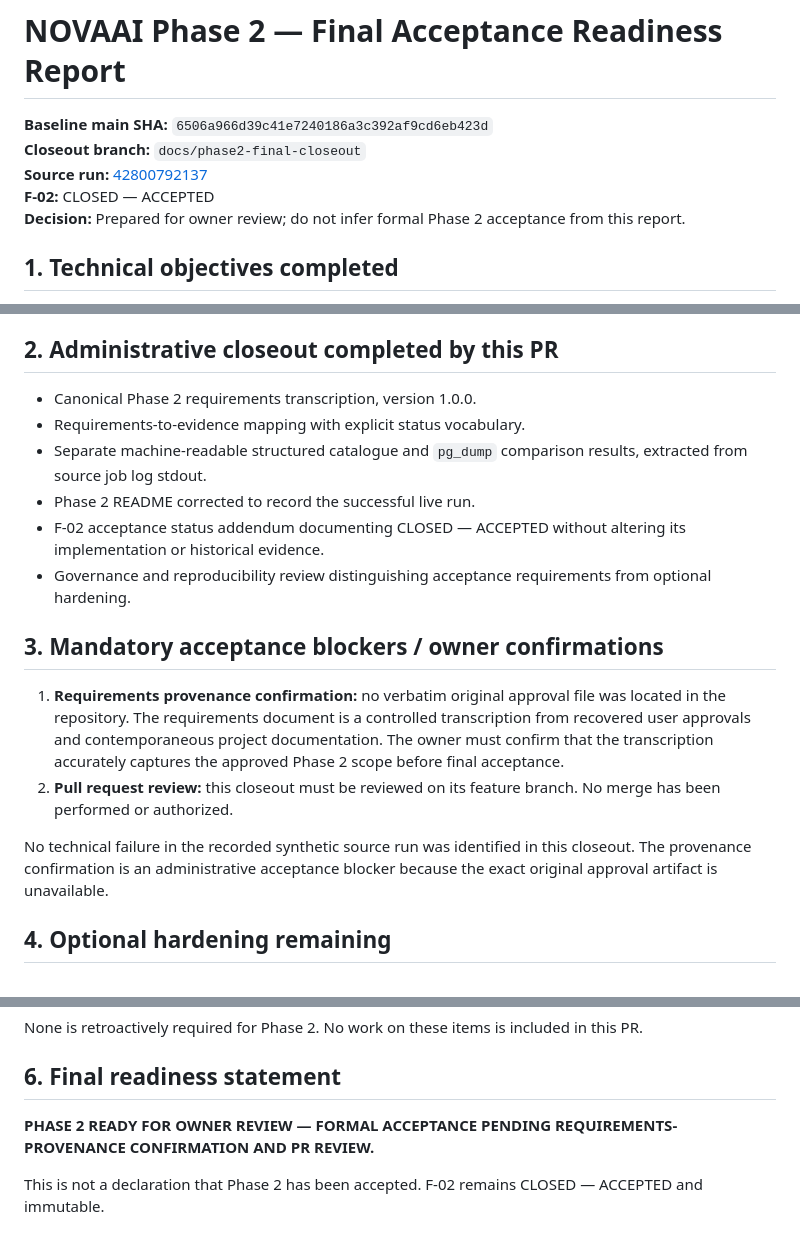
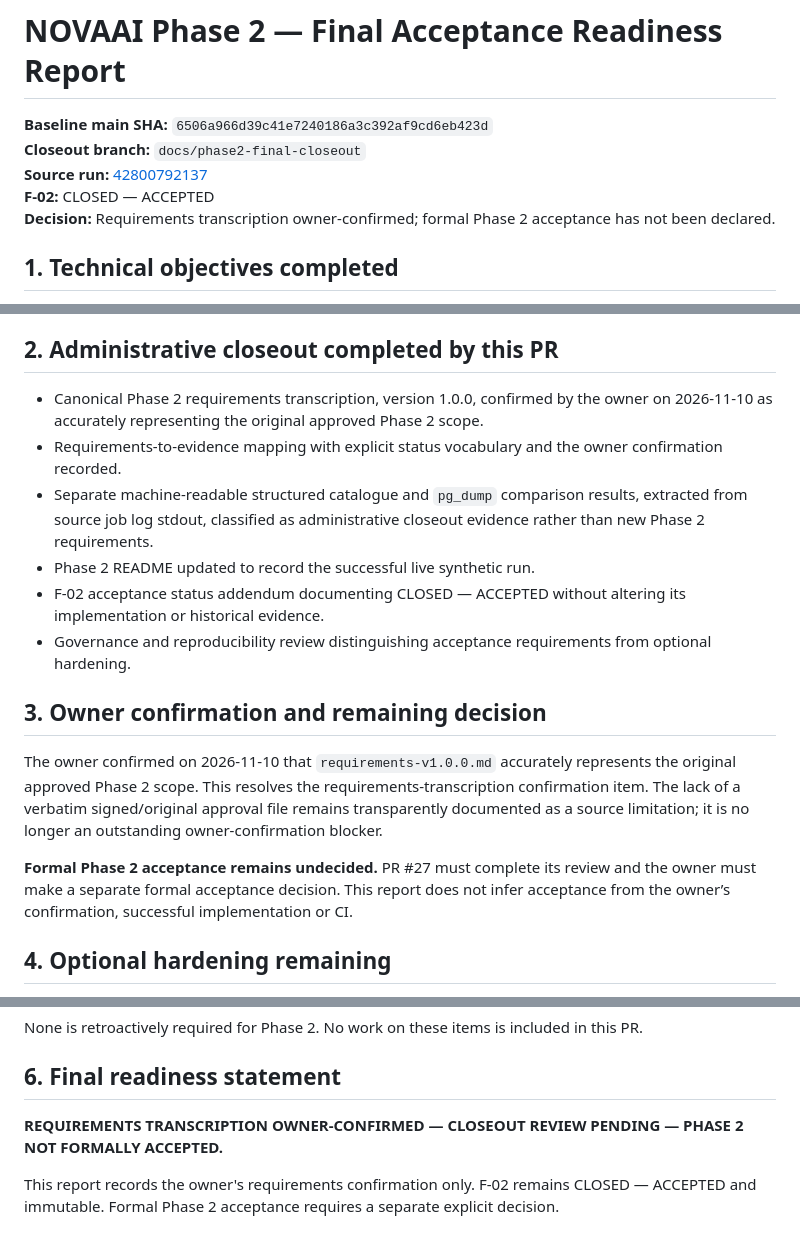
Before and after one commit to Thabiso37/Nova-Ai, a Markdown page: docs/phase2/final-acceptance-readiness-v1.0.0.md, 3 parts joined by grey strips. Rendered like a GitHub page.

Commit message:
docs: address Phase 2 closeout review findings

```diff
--- a/docs/phase2/final-acceptance-readiness-v1.0.0.md
+++ b/docs/phase2/final-acceptance-readiness-v1.0.0.md
@@ -4,7 +4,7 @@
 **Closeout branch:** `docs/phase2-final-closeout`
 **Source run:** [42800792137](https://github.com/Thabiso37/Nova-Ai/actions/runs/42800792137)
 **F-02:** CLOSED — ACCEPTED
-**Decision:** Prepared for owner review; do not infer formal Phase 2 acceptance from this report.
+**Decision:** Requirements transcription owner-confirmed; formal Phase 2 acceptance has not been declared.
 
 ## 1. Technical objectives completed
 
@@ -25,19 +25,18 @@ The live synthetic PostgreSQL 17.11 source workflow completed successfully on `m
 
 ## 2. Administrative closeout completed by this PR
 
-- Canonical Phase 2 requirements transcription, version 1.0.0.
-- Requirements-to-evidence mapping with explicit status vocabulary.
-- Separate machine-readable structured catalogue and `pg_dump` comparison results, extracted from source job log stdout.
-- Phase 2 README corrected to record the successful live run.
+- Canonical Phase 2 requirements transcription, version 1.0.0, confirmed by the owner on 2026-11-10 as accurately representing the original approved Phase 2 scope.
+- Requirements-to-evidence mapping with explicit status vocabulary and the owner confirmation recorded.
+- Separate machine-readable structured catalogue and `pg_dump` comparison results, extracted from source job log stdout, classified as administrative closeout evidence rather than new Phase 2 requirements.
+- Phase 2 README updated to record the successful live synthetic run.
 - F-02 acceptance status addendum documenting CLOSED — ACCEPTED without altering its implementation or historical evidence.
 - Governance and reproducibility review distinguishing acceptance requirements from optional hardening.
 
-## 3. Mandatory acceptance blockers / owner confirmations
+## 3. Owner confirmation and remaining decision
 
-1. **Requirements provenance confirmation:** no verbatim original approval file was located in the repository. The requirements document is a controlled transcription from recovered user approvals and contemporaneous project documentation. The owner must confirm that the transcription accurately captures the approved Phase 2 scope before final acceptance.
-2. **Pull request review:** this closeout must be reviewed on its feature branch. No merge has been performed or authorized.
+The owner confirmed on 2026-11-10 that `requirements-v1.0.0.md` accurately represents the original approved Phase 2 scope. This resolves the requirements-transcription confirmation item. The lack of a verbatim signed/original approval file remains transparently documented as a source limitation; it is no longer an outstanding owner-confirmation blocker.
 
-No technical failure in the recorded synthetic source run was identified in this closeout. The provenance confirmation is an administrative acceptance blocker because the exact original approval artifact is unavailable.
+**Formal Phase 2 acceptance remains undecided.** PR #27 must complete its review and the owner must make a separate formal acceptance decision. This report does not infer acceptance from the owner’s confirmation, successful implementation or CI.
 
 ## 4. Optional hardening remaining
 
@@ -61,6 +60,6 @@ None is retroactively required for Phase 2. No work on these items is included i
 
 ## 6. Final readiness statement
 
-**PHASE 2 READY FOR OWNER REVIEW — FORMAL ACCEPTANCE PENDING REQUIREMENTS-PROVENANCE CONFIRMATION AND PR REVIEW.**
+**REQUIREMENTS TRANSCRIPTION OWNER-CONFIRMED — CLOSEOUT REVIEW PENDING — PHASE 2 NOT FORMALLY ACCEPTED.**
 
-This is not a declaration that Phase 2 has been accepted. F-02 remains CLOSED — ACCEPTED and immutable.
+This report records the owner's requirements confirmation only. F-02 remains CLOSED — ACCEPTED and immutable. Formal Phase 2 acceptance requires a separate explicit decision.
```
